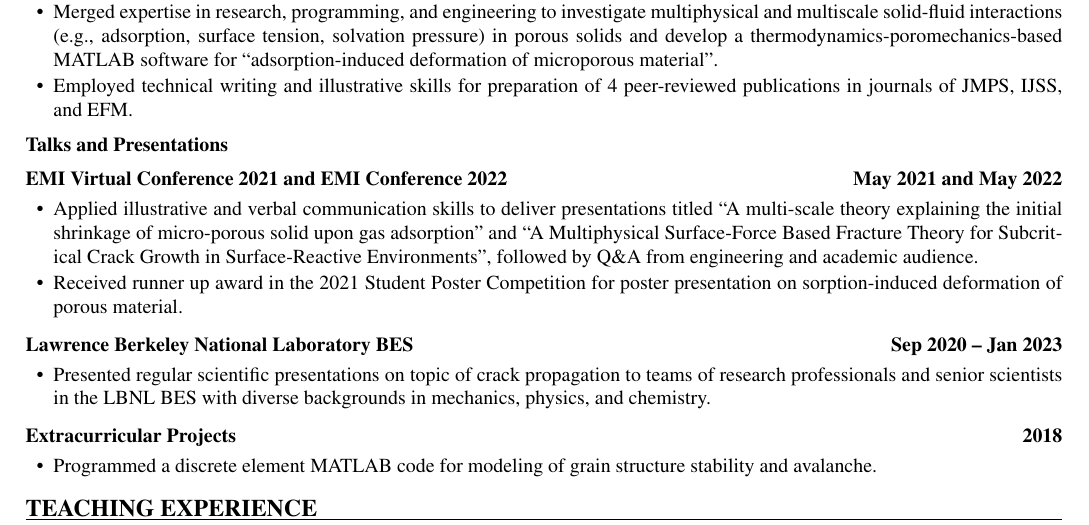
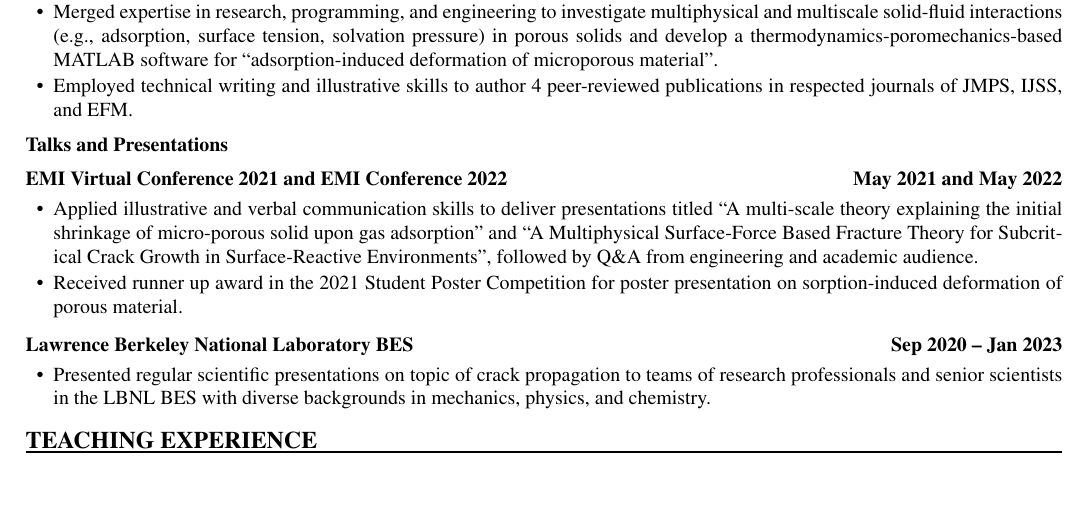
Before and after one commit to mehdidotesk73/Resume-CV, a LaTeX CV (resume/resume.tex): part of page 2 of 3, cut so that both start at the same text, the shorter picture padded with empty space. Compiled offline with pdfLaTeX.

Commit message:
Reword publications bullet; drop Extracurricular Projects from resume
Co-Authored-By: Claude Sonnet 5 <noreply@anthropic.com>
Claude-Session: https://claude.ai/code/session_01JghbZgLhiYDJt9TJ6f3QNU

```diff
--- a/resume/resume.tex
+++ b/resume/resume.tex
@@ -132,7 +132,7 @@ University of Colorado Boulder
   \item Collaborated with a team of three senior researchers at the Lawrence Berkeley National Laboratory to investigate and develop mechanistic models for subcritical crack growth healing.
   \item Utilized knowledge of fundamentals of fracture mechanics, fluid transport, and boundary element methods to develop a software that couples fields of mechanics and physics.
   \item Merged expertise in research, programming, and engineering to investigate multiphysical and multiscale solid-fluid interactions (e.g., adsorption, surface tension, solvation pressure) in porous solids and develop a thermodynamics-poromechanics-based MATLAB software for ``adsorption-induced deformation of microporous material''.
-  \item Employed technical writing and illustrative skills for preparation of 4 peer-reviewed publications in journals of JMPS, IJSS, and EFM.
+  \item Employed technical writing and illustrative skills to author 4 peer-reviewed publications in respected journals of JMPS, IJSS, and EFM.
 \end{rlist}
 
 \vspace{4pt}
@@ -147,11 +147,6 @@ University of Colorado Boulder
 \jobline{Lawrence Berkeley National Laboratory BES}{Sep 2020 -- Jan 2023}
 \begin{rlist}
   \item Presented regular scientific presentations on topic of crack propagation to teams of research professionals and senior scientists in the LBNL BES with diverse backgrounds in mechanics, physics, and chemistry.
-\end{rlist}
-
-\jobline{Extracurricular Projects}{2018}
-\begin{rlist}
-  \item Programmed a discrete element MATLAB code for modeling of grain structure stability and avalanche.
 \end{rlist}
 
 % --- Teaching Experience ------------------------------------
```
